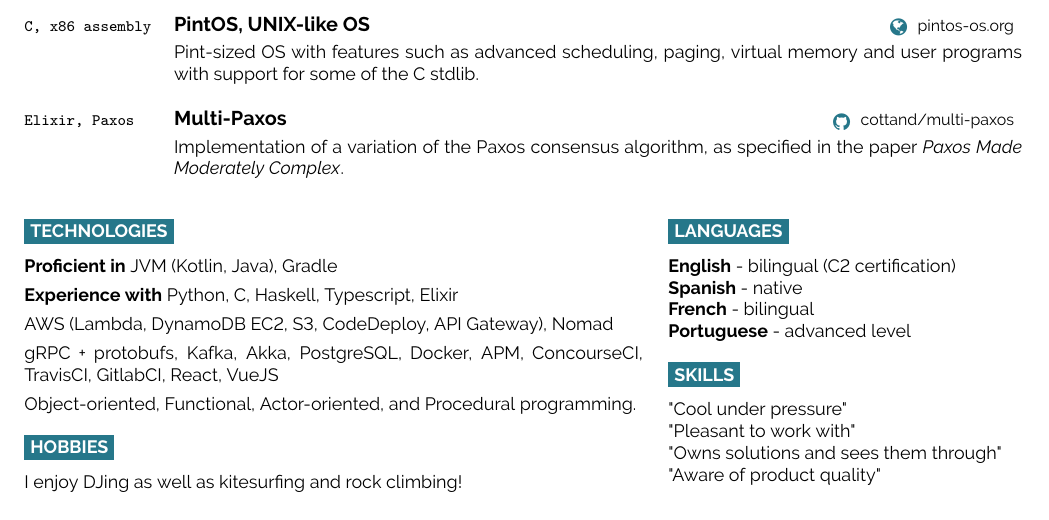
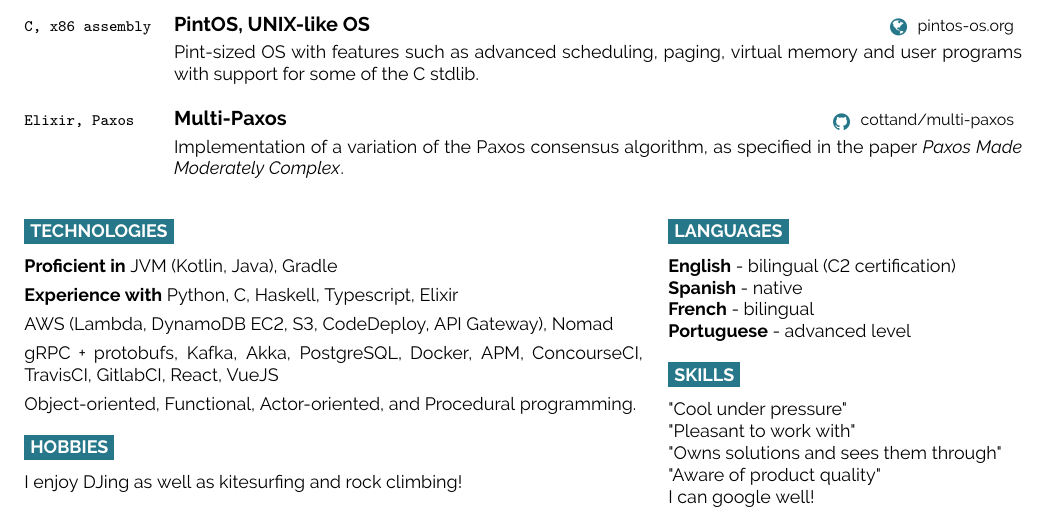
Before and after one commit to cottand/resume, a LaTeX CV (nicoDCottaResume.tex): part of the page, cut so that both start at the same text. Compiled offline with pdfLaTeX.

Commit message:
add googling skill!

```diff
--- a/nicoDCottaResume.tex
+++ b/nicoDCottaResume.tex
@@ -118,7 +118,8 @@
         "Cool under pressure"\\
         "Pleasant to work with"\\
         "Owns solutions and sees them through"\\
-        "Aware of product quality"
+        "Aware of product quality"\\
+        I can google well!
     \end{minipage}
     \vspace{1.2em}
     \hfill
```
Also changed, not shown: out/nicoDCottaResume.pdf.
